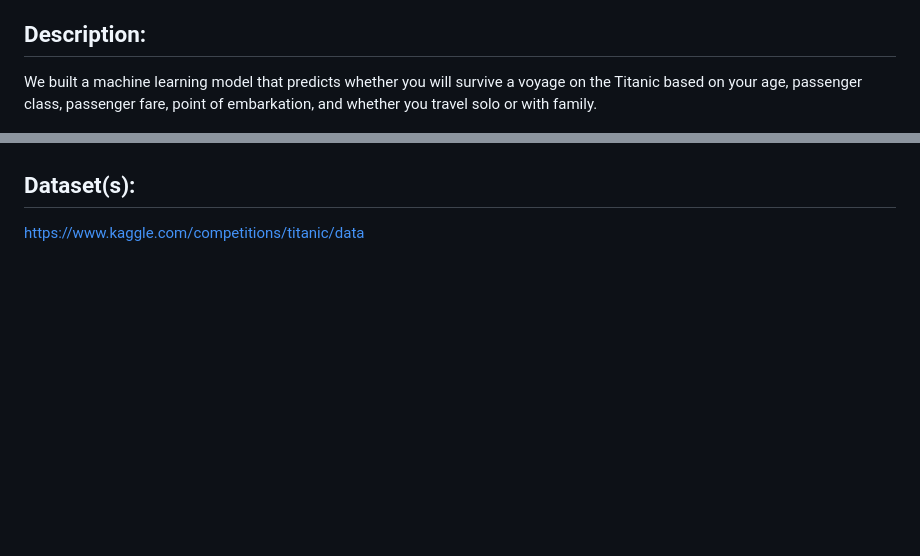
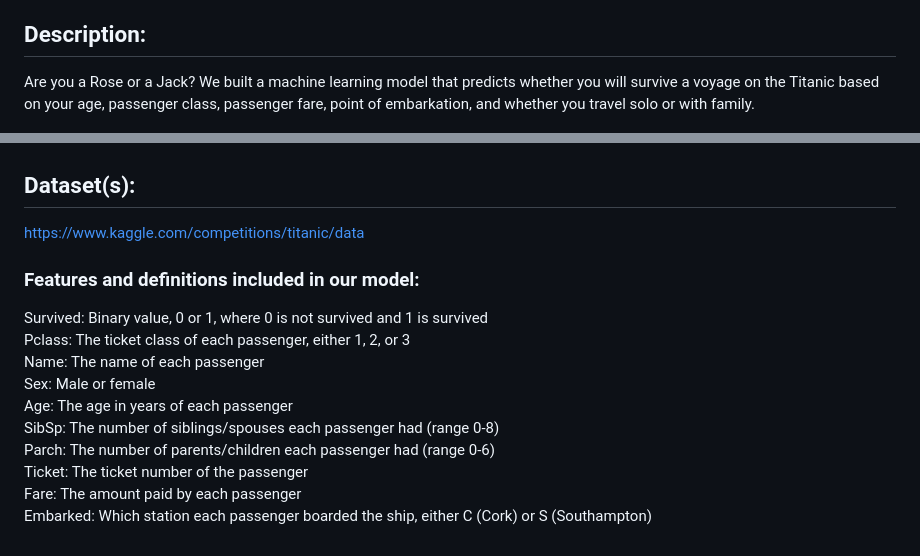
Before and after one commit to tebohl/Rose-or-Jack, a Markdown page: README.md, 2 parts joined by grey strips. Rendered like a GitHub page; blank space fills up the shorter version.

```diff
--- a/README.md
+++ b/README.md
@@ -9,10 +9,22 @@
 - Ishanjit Sidhu
 
 ## Description:
-We built a machine learning model that predicts whether you will survive a voyage on the Titanic based on your age, passenger class, passenger fare, point of embarkation, and whether you travel solo or with family.
+Are you a Rose or a Jack? We built a machine learning model that predicts whether you will survive a voyage on the Titanic based on your age, passenger class, passenger fare, point of embarkation, and whether you travel solo or with family.
 
 ![meme](Images/titanic_ml_meme.jpeg)
 
 
 ## Dataset(s):
 https://www.kaggle.com/competitions/titanic/data
+
+### Features and definitions included in our model:
+Survived: Binary value, 0 or 1, where 0 is not survived and 1 is survived
+Pclass: The ticket class of each passenger, either 1, 2, or 3
+Name: The name of each passenger
+Sex: Male or female
+Age: The age in years of each passenger
+SibSp:  The number of siblings/spouses each passenger had (range 0-8)
+Parch:  The number of parents/children each passenger had (range 0-6)
+Ticket:  The ticket number of the passenger
+Fare: The amount paid by each passenger
+Embarked: Which station each passenger boarded the ship, either C  (Cork) or S (Southampton)
```
Also changed, not shown: Images/titanic_ml_meme.jpeg.
